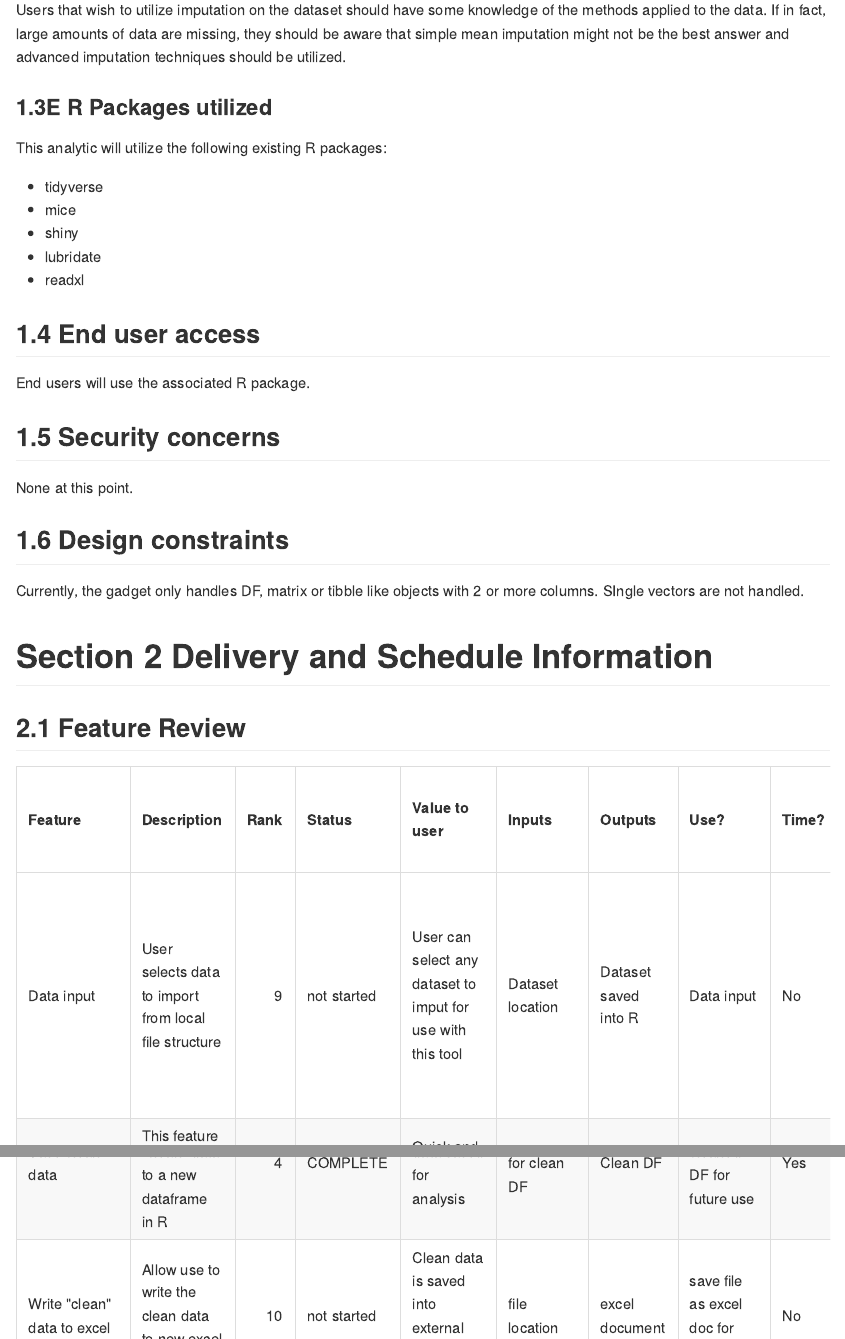
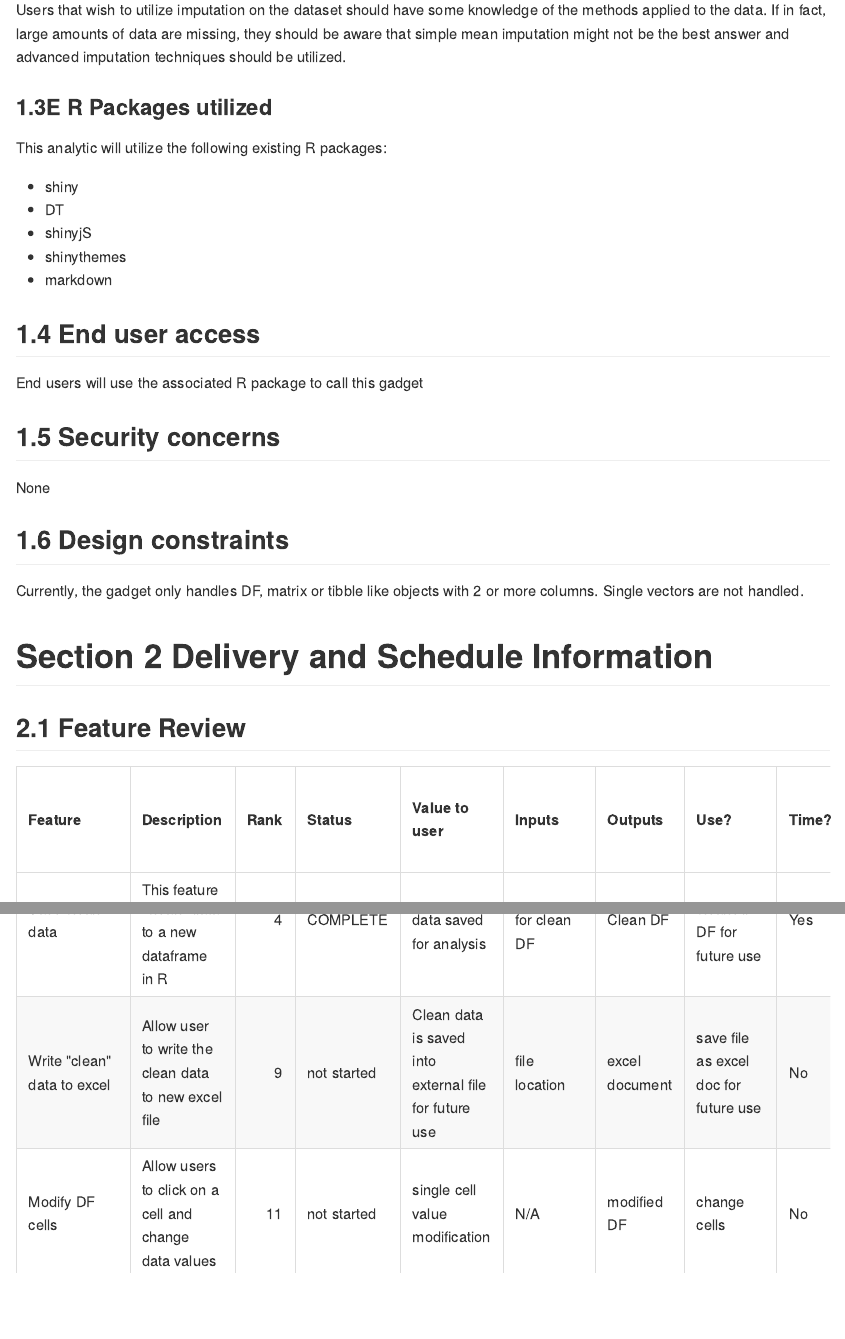
Before and after one commit to nuhorchak/RClean, an R Markdown document (README.Rmd): the page in a window 1100 px wide, from 1400 px down, and a second part further down, joined at a grey line. The pictures show the output file README.md that the author committed with the source, drawn offline in the style of GitHub; badge pictures from the web are left out.

Commit message:
update readme

```diff
--- a/README.Rmd
+++ b/README.Rmd
@@ -56,23 +56,24 @@
 
 This analytic will utilize the following existing R packages:
 
-  - tidyverse
-  - mice
   - shiny
-  - lubridate
-  - readxl
+  - DT
+  - shinyjS
+  - shinythemes
+  - markdown
+
 
 ## 1.4 End user access
 
-End users will use the associated R package.
+End users will use the associated R package to call this gadget
 
 ## 1.5 Security concerns
 
-None at this point.
+None
 
 ## 1.6 Design constraints
 
-Currently, the gadget only handles DF, matrix or tibble like objects with 2 or more columns.  SIngle vectors are not handled.
+Currently, the gadget only handles DF, matrix or tibble like objects with 2 or more columns.  Single vectors are not handled.
 
 # Section 2 Delivery and Schedule Information
 
```
Also changed, not shown: R/RCleaner.R (+2 -0 lines), README.md, inst/features.xlsx, README.Rmd (2 more changed lines), 1 other file.
